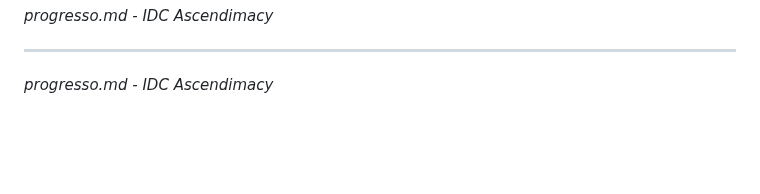
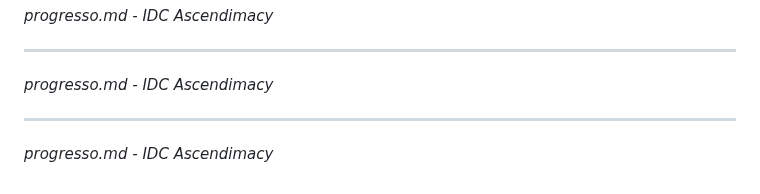
Before and after one commit to ProsperWare/ascendimacy-idc, a Markdown page: progresso.md, the part around the change. Rendered like a GitHub page; blank space fills up the shorter version.

Commit message:
auto: atualiza progresso.md [skip ci]

```diff
--- a/progresso.md
+++ b/progresso.md
@@ -96,3 +96,7 @@ Analise cruzada disponivel: SIM
 ---
 
 *progresso.md - IDC Ascendimacy*
+
+---
+
+*progresso.md - IDC Ascendimacy*
```
